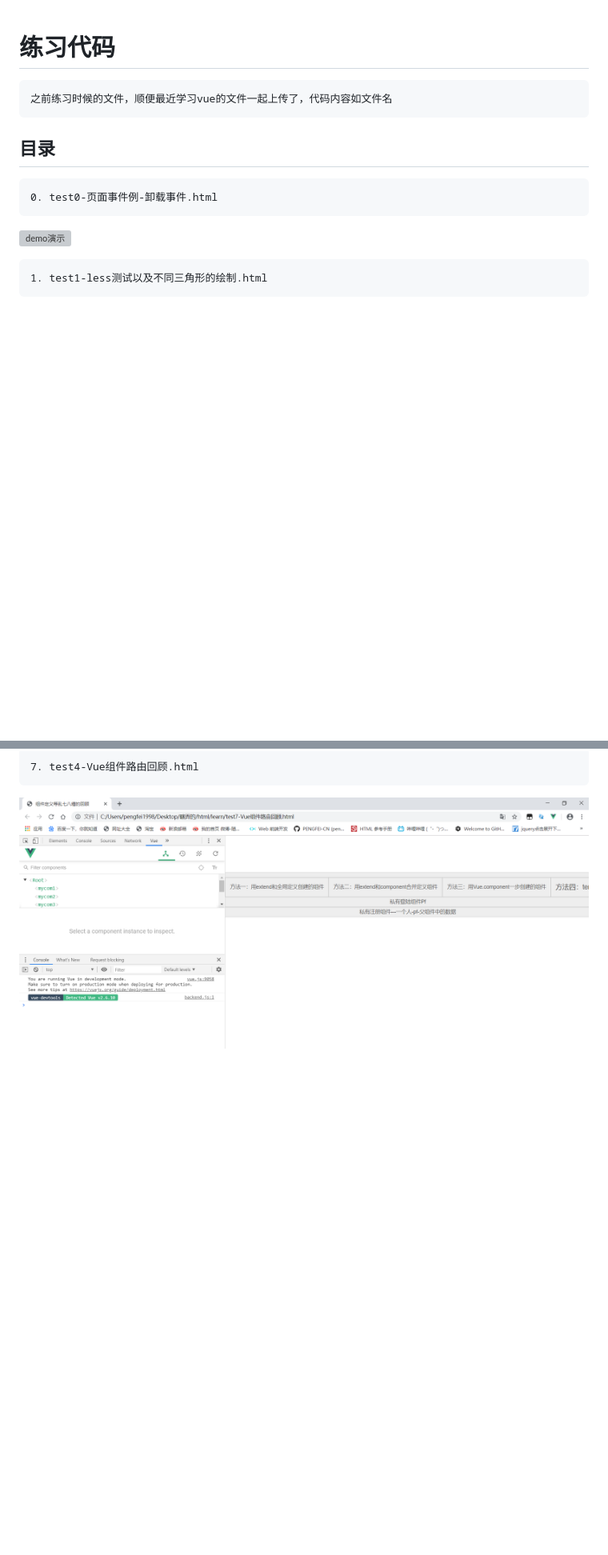
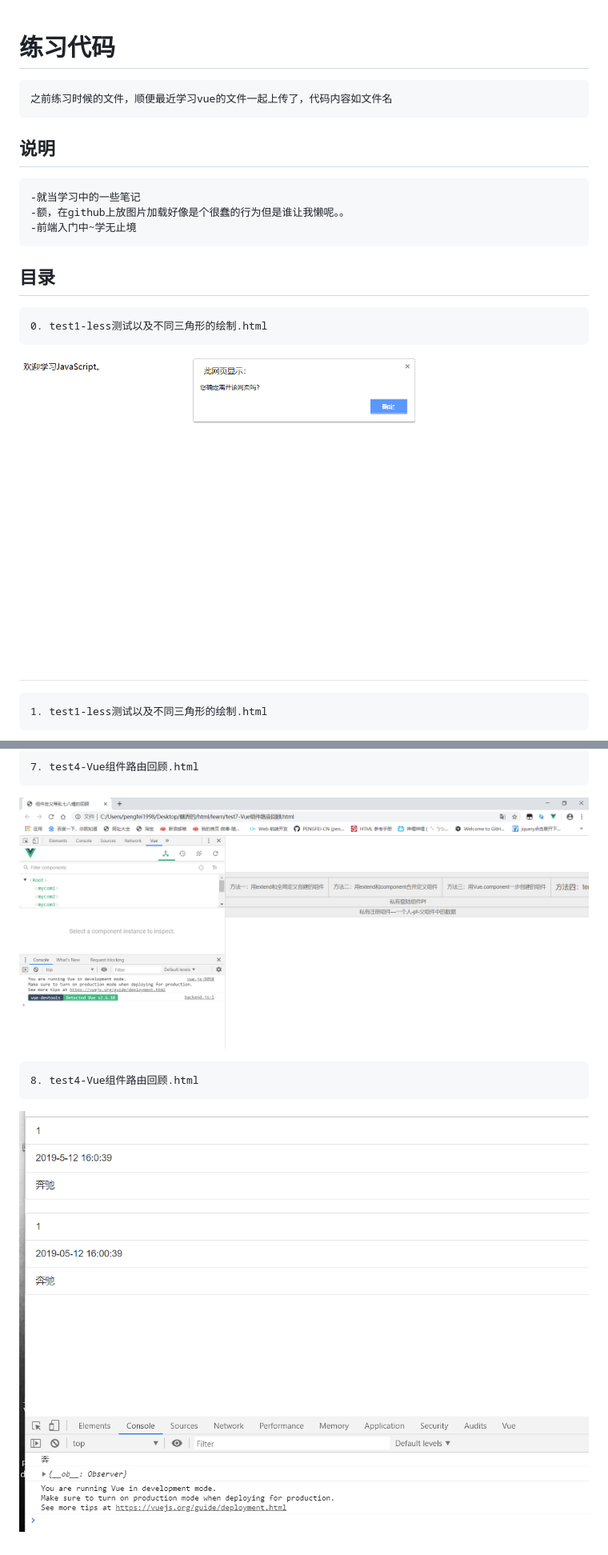
Before and after one commit to Riguangzhixia/blog-codes, a Markdown page: README.md, 2 parts joined by grey strips. Shown: that part at 80% size. GitHub-like rendering; pictures changed too: preImg/8.png (added); blank space fills up the shorter version; grey boxes are pictures that could not be loaded.

```diff
--- a/README.md
+++ b/README.md
@@ -2,10 +2,16 @@
 
     之前练习时候的文件，顺便最近学习vue的文件一起上传了，代码内容如文件名
 
+## 说明
+
+    -就当学习中的一些笔记
+    -额，在github上放图片加载好像是个很蠢的行为但是谁让我懒呢。。
+    -前端入门中~学无止境
+
 ## 目录
 
-    0. test0-页面事件例-卸载事件.html
-![demo演示](https://raw.githubusercontent.com/PENGFEI-CN/learnANDreview/master/preImg/0.png "图片")
+    0. test1-less测试以及不同三角形的绘制.html
+![demo演示](preImg/0.png "图片")
 
     1. test1-less测试以及不同三角形的绘制.html
 ![demo演示](preImg/1.png "图片")
@@ -27,3 +33,6 @@
 
     7. test4-Vue组件路由回顾.html
 ![demo演示](preImg/7.png "图片")
+
+    8. test4-Vue组件路由回顾.html
+![demo演示](preImg/8.png "图片")
```
Also changed, not shown: 2 other files.
